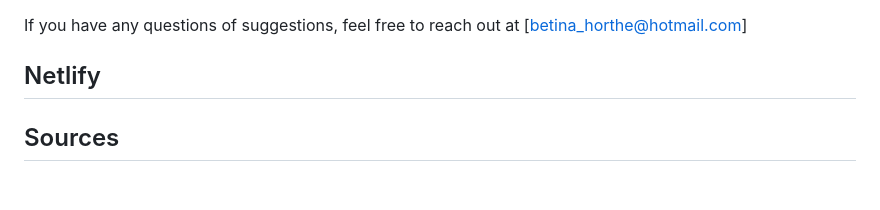
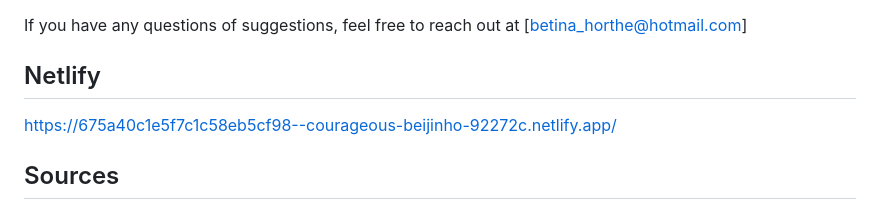
Before and after one commit to betinaskjodt/final_project, a Markdown page: readme.md, the part around the change. GitHub-like rendering; blank space fills up the shorter version.

Commit message:
adding netlify to readme

```diff
--- a/readme.md
+++ b/readme.md
@@ -46,6 +46,8 @@ If you have any questions of suggestions, feel free to reach out at [betina_hort
 
 ## Netlify
 
+https://675a40c1e5f7c1c58eb5cf98--courageous-beijinho-92272c.netlify.app/
+
 ## Sources
 
 github (november 18, 2024). 04-Responsive Navbar. Retrived november 20, 2024, from https://github.com/frontend-kristiania/04-responsive-navbar.git
```
